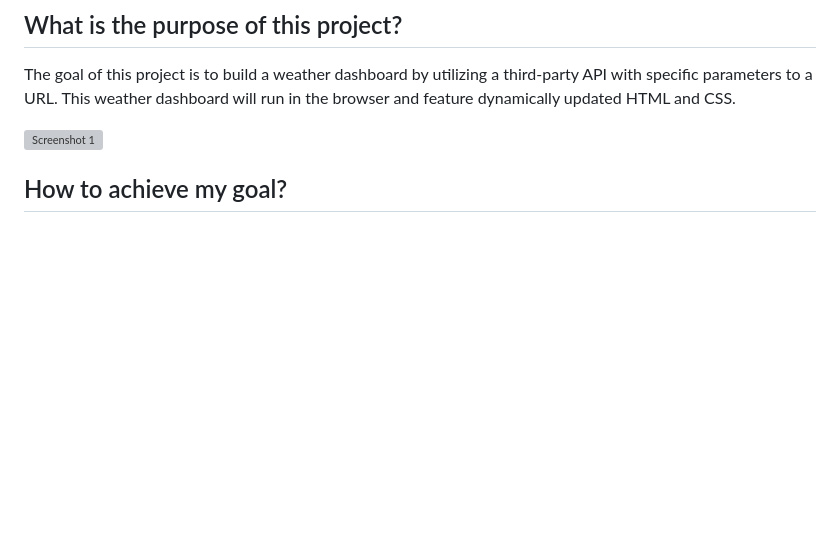
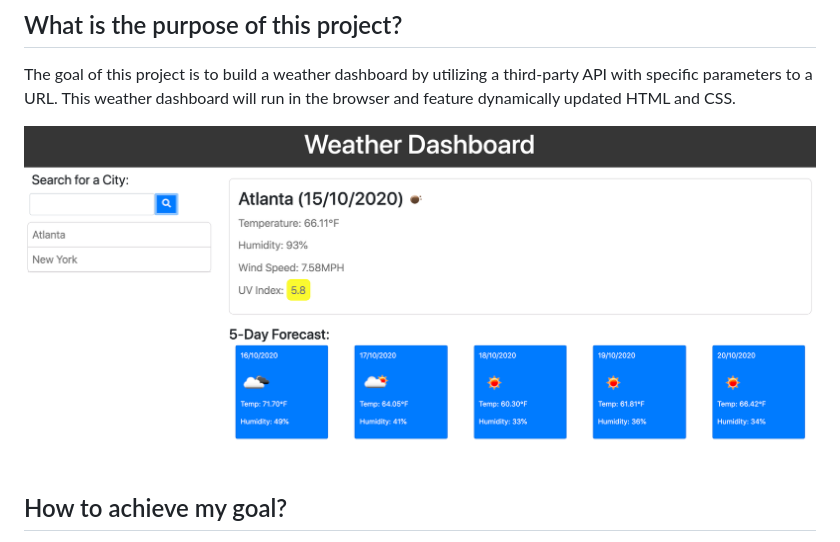
Before and after one commit to IreneAsay/weather-dashboard-server-side-api, a Markdown page: README.md, the part around the change. GitHub-like rendering; pictures changed too: assets/Screenshot_weather.png (added); blank space fills up the shorter version; grey boxes are pictures that could not be loaded.

```diff
--- a/README.md
+++ b/README.md
@@ -4,7 +4,7 @@
 ## What is the purpose of this project?
 The goal of this project is to build a weather dashboard by utilizing a third-party API with specific parameters to a URL. This weather dashboard will run in the browser and feature dynamically updated HTML and CSS.
 
-![Screenshot 1](/)
+![Screenshot](./assets/Screenshot_weather.png)
 
 ## How to achieve my goal?
 I tried to build the basic web layout in the HTML file with some hardcoded values to help me design the style in the CSS file. Then I incorporated all the appropriate APIs offered by the [OpenWeather](https://openweathermap.org/api) in the Script file under their corresponding functions. Then I created LocalStorage to store all the cities that are searched, so all of the them are displayed on the webpage with the latest search result at the bottom of the page.
```
Also changed, not shown: 5 other files.
